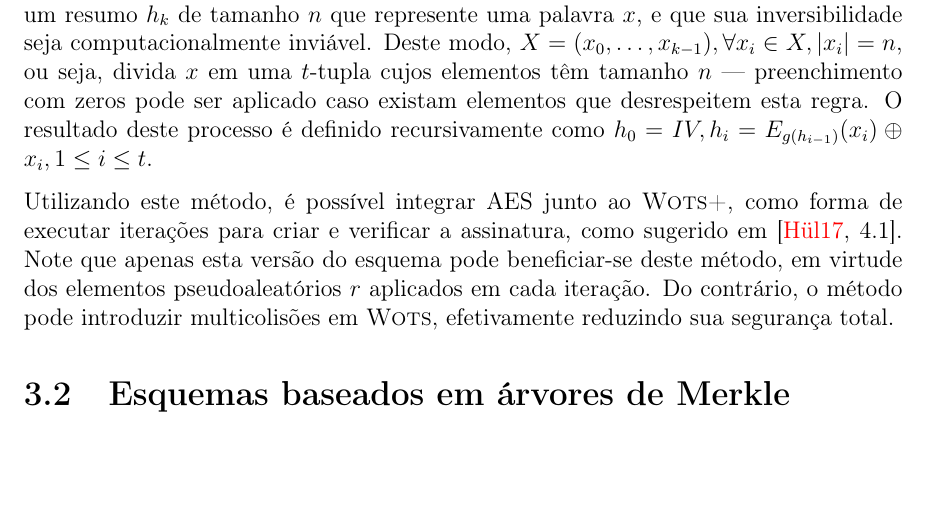
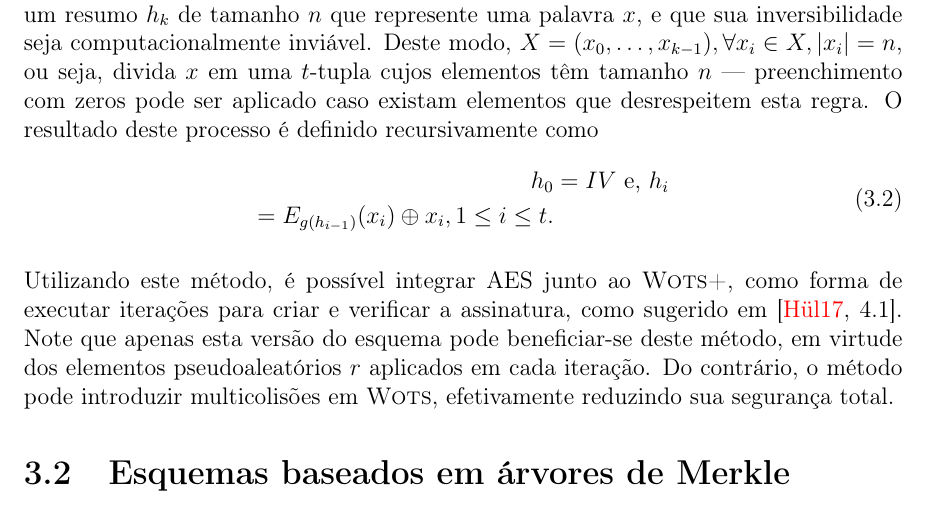
Before and after one commit to zambonin/bsc, a LaTeX document (bsc.tex): part of page 16 of 21, cut so that both start at the same text. Compiled offline with pdfLaTeX.

Commit message:
sharelatex: update bsc.tex from r6844 to r6854

```diff
--- a/bsc.tex
+++ b/bsc.tex
@@ -769,7 +769,12 @@ c^{i}_{k}(x, r) &= f_k(c^{i-1}_{k}(x, r) \oplus r_i).
 
 Note que é possível utilizar uma função conhecida, como o AES, para as iterações de $f$. Isto pode ser explicado por conta de implementações em hardware de rotinas relacionadas, como o conjunto de instruções AES-NI da Intel, habilitando um grande ganho de desempenho no cômputo desta cifra. Porém, é necessário adaptar a cifra de blocos para que respeite as restrições impostas pelo esquema \textsc{Wots+}. Para que isto seja feito de maneira a manter um nível de segurança suficiente, é possível empregar a construção Matyas-Meyer-Oseas~\cite[9.41]{Menezes:1996:HAC:548089}.
 
-Assuma uma cifra de blocos genérica $E_{k}$ parametrizada pela chave $k$, cujo bloco tem um tamanho de $n$ bits. Tome um vetor de inicialização $IV$ de tamanho $n$, e uma função $g$ que adapte sua entrada para chaves do tamanho necessário por $E_{k}$. Deseja-se obter um resumo $h_k$ de tamanho $n$ que represente uma palavra $x$, e que sua inversibilidade seja computacionalmente inviável. Deste modo, $X = (x_0, \dots, x_{k - 1}), \forall x_i \in X, \vert x_i \vert = n$, ou seja, divida $x$ em uma $t$-tupla cujos elementos têm tamanho $n$ --- preenchimento com zeros pode ser aplicado caso existam elementos que desrespeitem esta regra. O resultado deste processo é definido recursivamente como $h_0 = IV, h_i = E_{g(h_{i-1})}(x_i) \oplus x_i, 1 \leq i \leq t$.
+Assuma uma cifra de blocos genérica $E_{k}$ parametrizada pela chave $k$, cujo bloco tem um tamanho de $n$ bits. Tome um vetor de inicialização $IV$ de tamanho $n$, e uma função $g$ que adapte sua entrada para chaves do tamanho necessário por $E_{k}$. Deseja-se obter um resumo $h_k$ de tamanho $n$ que represente uma palavra $x$, e que sua inversibilidade seja computacionalmente inviável. Deste modo, $X = (x_0, \dots, x_{k - 1}), \forall x_i \in X, \vert x_i \vert = n$, ou seja, divida $x$ em uma $t$-tupla cujos elementos têm tamanho $n$ --- preenchimento com zeros pode ser aplicado caso existam elementos que desrespeitem esta regra. O resultado deste processo é definido recursivamente como \begin{equation}
+\begin{split}
+    h_0 &= IV \text { e, }
+    h_i &= E_{g(h_{i-1})}(x_i) \oplus x_i, 1 \leq i \leq t.
+\end{split}
+\end{equation}
 
 Utilizando este método, é possível integrar AES junto ao \textsc{Wots+}, como forma de executar iterações para criar e verificar a assinatura, como sugerido em~\cite[4.1]{cryptoeprint:2017:965}. Note que apenas esta versão do esquema pode beneficiar-se deste método, em virtude dos elementos pseudoaleatórios $r$ aplicados em cada iteração. Do contrário, o método pode introduzir multicolisões em \textsc{Wots}, efetivamente reduzindo sua segurança total. % citation needed
 
```
